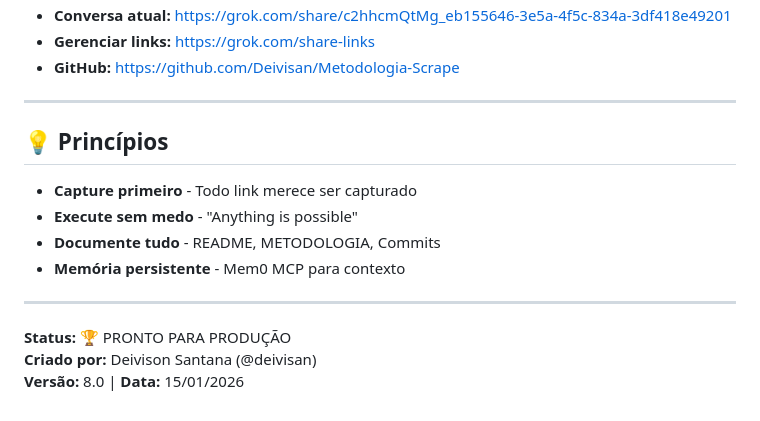
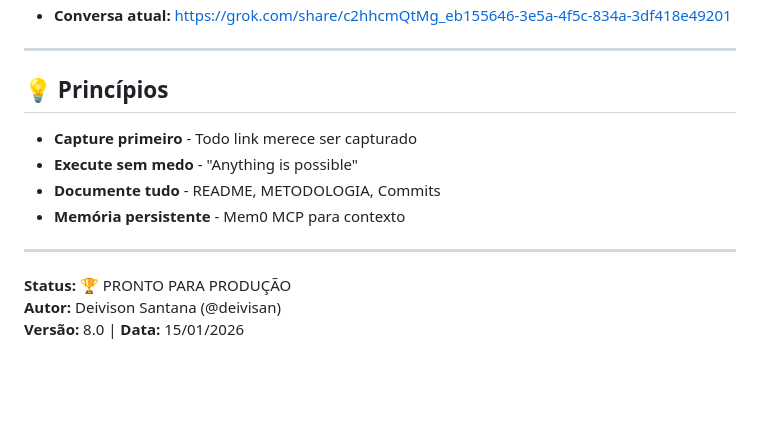
Before and after one commit to Deivisan/Metodologia-Scrape, a Markdown page: README.md, the part around one of its changes. Rendered like a GitHub page; blank space fills up the shorter version.

```diff
--- a/README.md
+++ b/README.md
@@ -124,6 +132,4 @@ Metodologia-Scrape/
 - **Conversa atual:** https://grok.com/share/c2hhcmQtMg_eb155646-3e5a-4f5c-834a-3df418e49201
-- **Gerenciar links:** https://grok.com/share-links
-- **GitHub:** https://github.com/Deivisan/Metodologia-Scrape
 
 ---
 
@@ -137,5 +143,5 @@ Metodologia-Scrape/
 ---
 
 **Status:** 🏆 PRONTO PARA PRODUÇÃO
-**Criado por:** Deivison Santana (@deivisan)
+**Autor:** Deivison Santana (@deivisan)
 **Versão:** 8.0 | **Data:** 15/01/2026
```
Also changed, not shown: other parts of README.md (+86 -78 lines).
